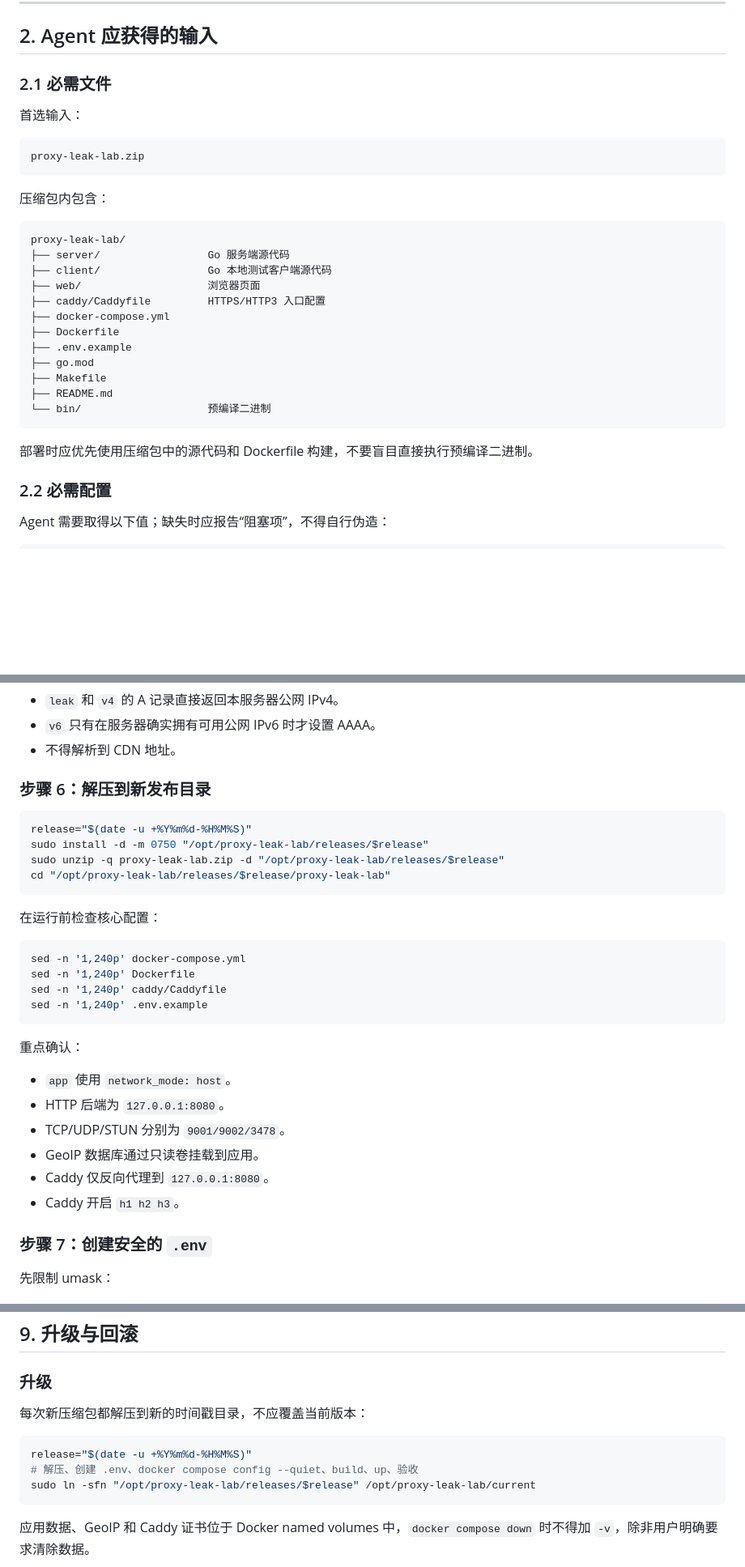
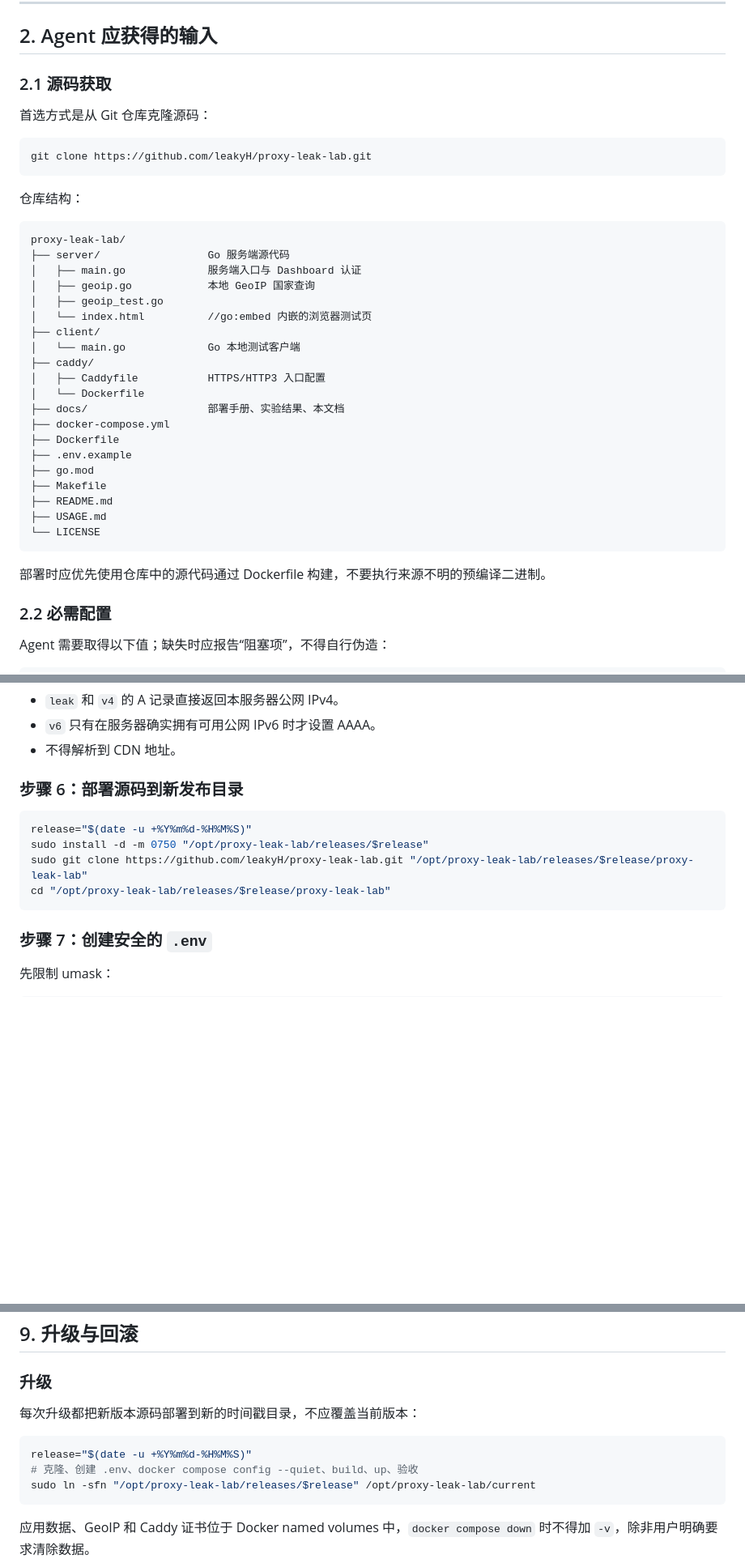
Before and after one commit to leakyH/proxy-leak-lab, a Markdown page: docs/SERVER_AGENT_DEPLOYMENT_GUIDE_CN.md, 3 parts joined by grey strips. Shown at 81% size. Rendered like a GitHub page; blank space fills up the shorter version.

Commit message:
Update agent guide: deliver via git repo, not a zip archive
- Replace 'proxy-leak-lab.zip' delivery with 'git clone' from the public repo
- Update directory tree to the real repository layout (drop web/, bin/)
- Replace checksum/unzip/zipinfo steps with git log/status/ls-files

````diff
--- a/docs/SERVER_AGENT_DEPLOYMENT_GUIDE_CN.md
+++ b/docs/SERVER_AGENT_DEPLOYMENT_GUIDE_CN.md
@@ -24,32 +24,40 @@
 
 ## 2. Agent 应获得的输入
 
-### 2.1 必需文件
+### 2.1 源码获取
 
-首选输入：
+首选方式是从 Git 仓库克隆源码：
 
-```text
-proxy-leak-lab.zip
+```bash
+git clone https://github.com/leakyH/proxy-leak-lab.git
 ```
 
-压缩包内包含：
+仓库结构：
 
 ```text
 proxy-leak-lab/
 ├── server/                 Go 服务端源代码
-├── client/                 Go 本地测试客户端源代码
-├── web/                    浏览器页面
-├── caddy/Caddyfile         HTTPS/HTTP3 入口配置
+│   ├── main.go             服务端入口与 Dashboard 认证
+│   ├── geoip.go            本地 GeoIP 国家查询
+│   ├── geoip_test.go
+│   └── index.html          //go:embed 内嵌的浏览器测试页
+├── client/
+│   └── main.go             Go 本地测试客户端
+├── caddy/
+│   ├── Caddyfile           HTTPS/HTTP3 入口配置
+│   └── Dockerfile
+├── docs/                   部署手册、实验结果、本文档
 ├── docker-compose.yml
 ├── Dockerfile
 ├── .env.example
 ├── go.mod
 ├── Makefile
 ├── README.md
-└── bin/                    预编译二进制
+├── USAGE.md
+└── LICENSE
 ```
 
-部署时应优先使用压缩包中的源代码和 Dockerfile 构建，不要盲目直接执行预编译二进制。
+部署时应优先使用仓库中的源代码通过 Dockerfile 构建，不要执行来源不明的预编译二进制。
 
 ### 2.2 必需配置
 
@@ -208,32 +216,14 @@ dig @8.8.8.8 +short A leak.example.com
 - `v6` 只有在服务器确实拥有可用公网 IPv6 时才设置 AAAA。
 - 不得解析到 CDN 地址。
 
-### 步骤 6：解压到新发布目录
+### 步骤 6：部署源码到新发布目录
 
 ```bash
 release="$(date -u +%Y%m%d-%H%M%S)"
 sudo install -d -m 0750 "/opt/proxy-leak-lab/releases/$release"
-sudo unzip -q proxy-leak-lab.zip -d "/opt/proxy-leak-lab/releases/$release"
+sudo git clone https://github.com/leakyH/proxy-leak-lab.git "/opt/proxy-leak-lab/releases/$release/proxy-leak-lab"
 cd "/opt/proxy-leak-lab/releases/$release/proxy-leak-lab"
 ```
-
-在运行前检查核心配置：
-
-```bash
-sed -n '1,240p' docker-compose.yml
-sed -n '1,240p' Dockerfile
-sed -n '1,240p' caddy/Caddyfile
-sed -n '1,240p' .env.example
-```
-
-重点确认：
-
-- `app` 使用 `network_mode: host`。
-- HTTP 后端为 `127.0.0.1:8080`。
-- TCP/UDP/STUN 分别为 `9001/9002/3478`。
-- GeoIP 数据库通过只读卷挂载到应用。
-- Caddy 仅反向代理到 `127.0.0.1:8080`。
-- Caddy 开启 `h1 h2 h3`。
 
 ### 步骤 7：创建安全的 `.env`
 
@@ -609,11 +599,11 @@ curl -6 https://ifconfig.co/ip
 
 ### 升级
 
-每次新压缩包都解压到新的时间戳目录，不应覆盖当前版本：
+每次升级都把新版本源码部署到新的时间戳目录，不应覆盖当前版本：
 
 ```bash
 release="$(date -u +%Y%m%d-%H%M%S)"
-# 解压、创建 .env、docker compose config --quiet、build、up、验收
+# 克隆、创建 .env、docker compose config --quiet、build、up、验收
 sudo ln -sfn "/opt/proxy-leak-lab/releases/$release" /opt/proxy-leak-lab/current
 ```
 
````
Also changed, not shown: other parts of docs/SERVER_AGENT_DEPLOYMENT_GUIDE_CN.md (+10 -10 lines).
